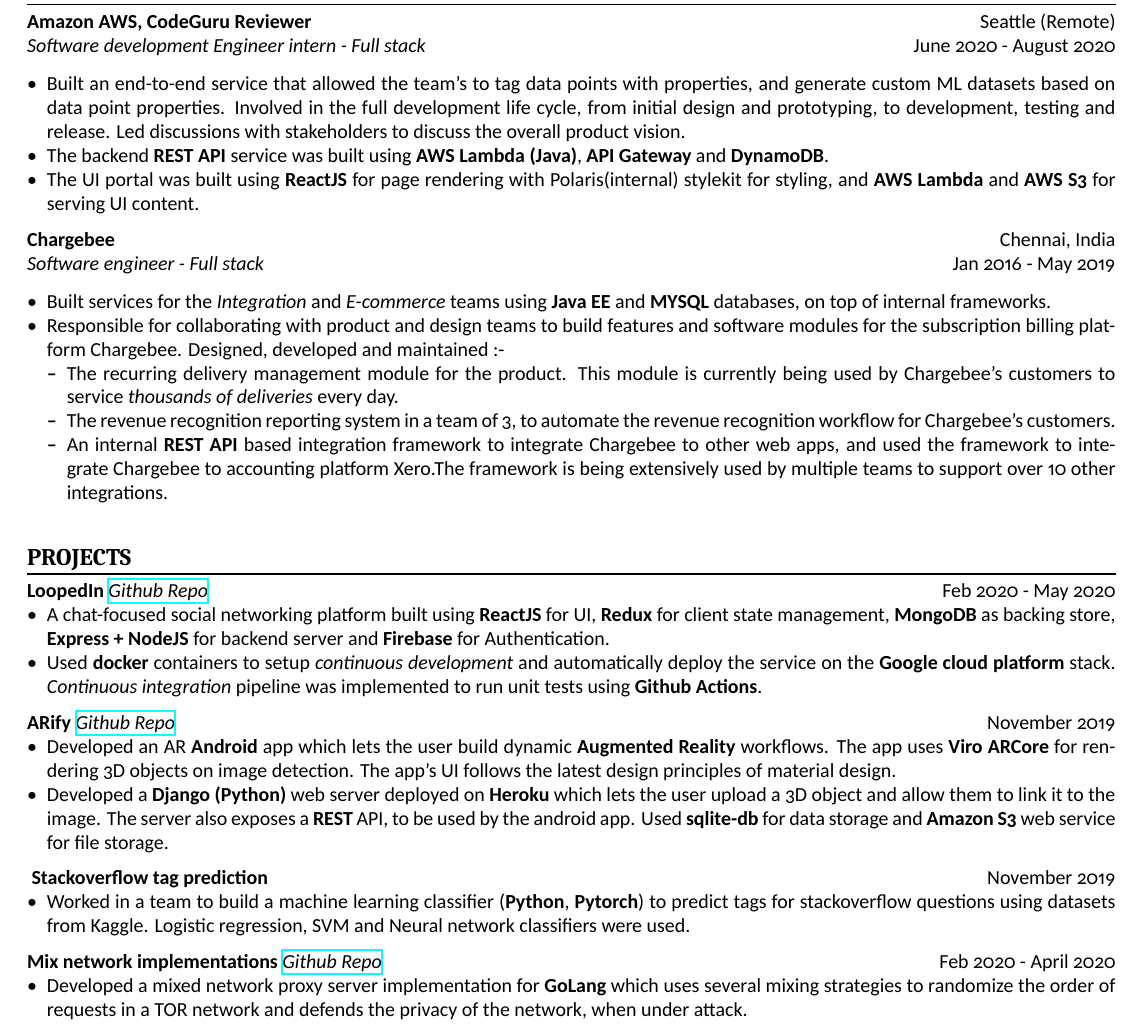
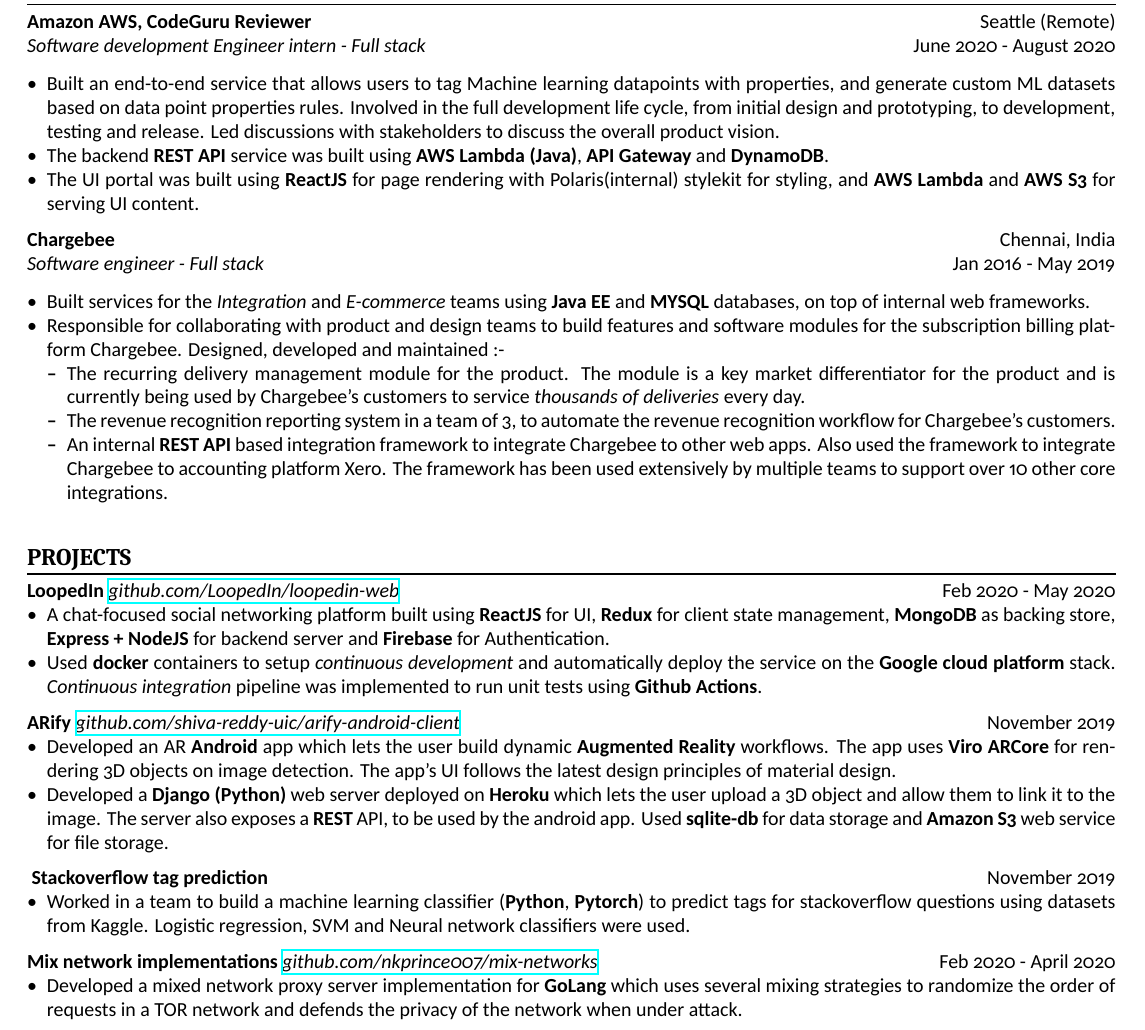
Before and after one commit to shiva-reddy/resume, a LaTeX document (main.tex): part of the page, cut so that both start at the same text. Compiled offline with XeLaTeX.

Commit message:
updated resume

```diff
--- a/main.tex
+++ b/main.tex
@@ -39,8 +39,8 @@
 [Software development Engineer intern - Full stack][\normalfont{} June 2020 - August 2020]
 \vspace{0.25cm}
 \begin{itemize}
-\item Built an end-to-end service that allowed the team's to tag data points with properties, and generate custom ML datasets based
-on data point properties. Involved in the full development life cycle, from initial design and prototyping, to development, testing and release.
+\item Built an end-to-end service that allows users to tag Machine learning datapoints with properties, and generate custom ML datasets based
+on data point properties rules. Involved in the full development life cycle, from initial design and prototyping, to development, testing and release.
 Led discussions with stakeholders to discuss the overall product vision.
 \item The backend \textbf{REST API} service was built using \textbf{AWS Lambda (Java)}, \textbf{API Gateway} and \textbf{DynamoDB}.
 \item The UI portal was built using \textbf{ReactJS} for page rendering with Polaris(internal) stylekit for styling, and \textbf{AWS Lambda}
@@ -53,16 +53,16 @@
 \vspace{0.25cm}
 \begin{itemize}
 \item Built services for the  \emph{Integration} and \emph{E-commerce} teams using \textbf{Java EE} and \textbf{MYSQL} databases,
-on top of internal frameworks.
+on top of internal web frameworks.
 \item Responsible for collaborating with product and design teams to build features
 and software modules for the subscription billing platform Chargebee. Designed, developed and maintained :-
 \begin{itemize}
-\item The recurring delivery management module for the product. This module is currently being used by Chargebee’s customers to
+\item The recurring delivery management module for the product. The module is a key market differentiator for the product and is currently being used by Chargebee’s customers to
 service \emph{thousands of deliveries} every day.
 \item The revenue recognition reporting system in a team of 3, to automate the revenue recognition workflow for
 Chargebee’s customers.
-\item An internal \textbf{REST API} based integration framework to integrate Chargebee to other web apps, and used the framework to integrate
-Chargebee to accounting platform Xero.The framework is being extensively used by multiple teams to support over 10 other integrations.
+\item An internal \textbf{REST API} based integration framework to integrate Chargebee to other web apps. Also used the framework to integrate
+Chargebee to accounting platform Xero. The framework has been used extensively by multiple teams to support over 10 other core integrations.
 \end{itemize}
 \end{itemize}
 
@@ -70,7 +70,7 @@
 \section{Projects}
 
  \cvsubsection{\normalfont{}\textbf{LoopedIn}
- \href{https://github.com/shiva-reddy-uic/arify-android-client}{\em{Github Repo}}}[\normalfont{}Feb 2020 - May 2020]
+ \href{https://github.com/LoopedIn/loopedin-web}{\em{github.com/LoopedIn/loopedin-web}}}[\normalfont{}Feb 2020 - May 2020]
 \begin{itemize}
     \item A chat-focused social networking platform built using \textbf{ReactJS} for UI, \textbf{Redux} for client state management,
     \textbf{MongoDB} as backing store, \textbf{Express + NodeJS} for backend server and \textbf{Firebase} for Authentication.
@@ -80,7 +80,7 @@
 
 \end{itemize}
 
- \cvsubsection{\normalfont{}\textbf{ARify} \href{https://github.com/shiva-reddy-uic/arify-android-client}{\em{Github Repo}}}[\normalfont{}November 2019]
+ \cvsubsection{\normalfont{}\textbf{ARify} \href{https://github.com/shiva-reddy-uic/arify-android-client}{\em{github.com/shiva-reddy-uic/arify-android-client}}}[\normalfont{}November 2019]
 \begin{itemize}
     \item Developed an AR \textbf{Android} app which lets the user build dynamic \textbf{Augmented Reality} workflows.
     The app uses \textbf{Viro ARCore} for rendering 3D objects on image detection.
@@ -97,10 +97,10 @@
 \end{itemize}
 
  \cvsubsection{\normalfont{}\textbf{Mix network implementations}
- \href{https://github.com/shiva-reddy-uic/arify-android-client}{\em{Github Repo}}}[\normalfont{}Feb 2020 - April 2020]
+ \href{https://github.com/nkprince007/mix-networks}{\em{github.com/nkprince007/mix-networks}}}[\normalfont{}Feb 2020 - April 2020]
 \begin{itemize}
     \item Developed a mixed network proxy server implementation for \textbf{GoLang} which uses several mixing strategies
-    to randomize the order of requests in a TOR network and defends the privacy of the network, when under attack.
+    to randomize the order of requests in a TOR network and defends the privacy of the network when under attack.
 \end{itemize}
 
 \end{document}
```
Also changed, not shown: main.pdf.
